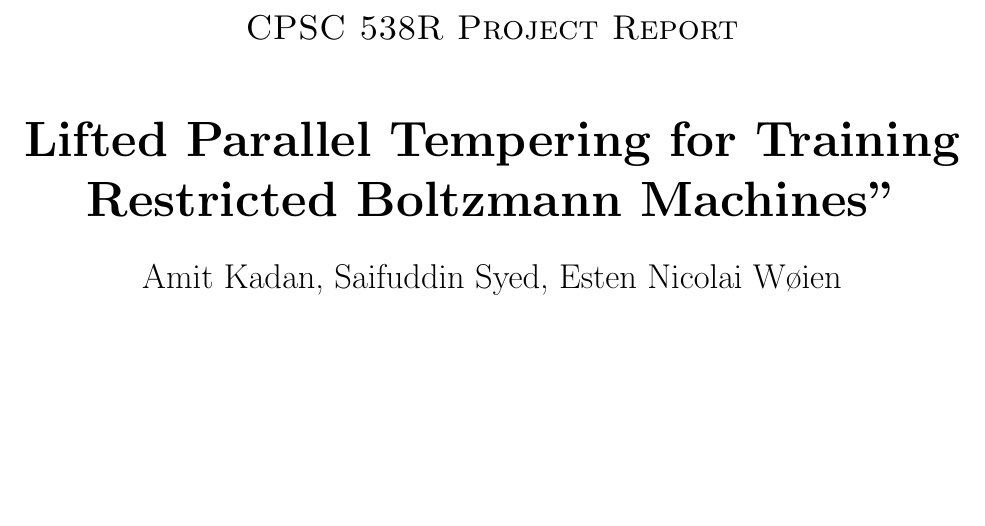
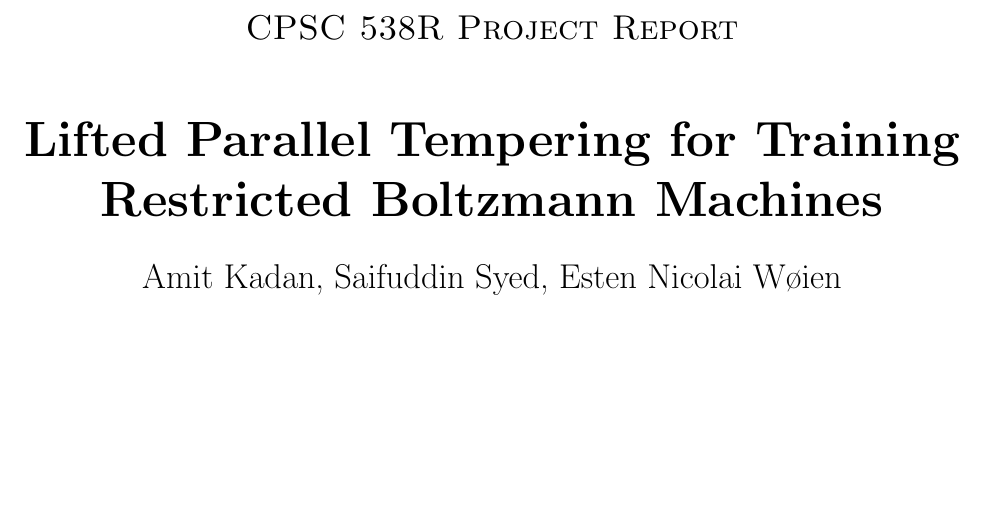
Before and after one commit to Mittens2/532_proj, a LaTeX document (Report/report.tex): part of page 1 of 9, cut so that both start at the same text. Compiled offline with pdfLaTeX.

Commit message:
fixed CD

```diff
--- a/Report/report.tex
+++ b/Report/report.tex
@@ -108,7 +108,7 @@
 	{\scshape \Large CPSC 538R Project Report
 \par}
 	\vspace{1cm}
-	{\huge\bfseries Lifted Parallel Tempering for Training Restricted Boltzmann Machines''
+	{\huge\bfseries Lifted Parallel Tempering for Training Restricted Boltzmann Machines
 \par}
 	\vspace{0.5cm}
 	{\Large  Amit Kadan, Saifuddin Syed, Esten Nicolai W{\o}ien
```
Also changed, not shown: Report/report.pdf, 2 other files.
